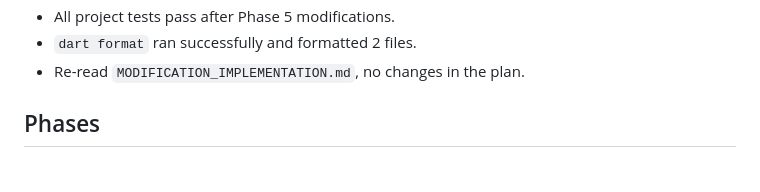
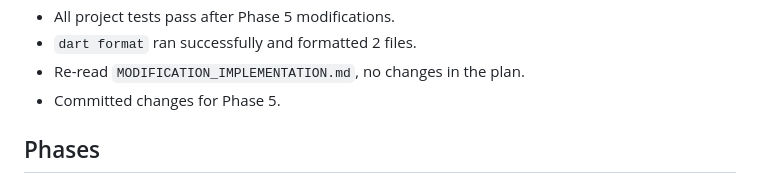
Before and after one commit to tianhaoz95/weeklymenu, a Markdown page: MODIFICATION_IMPLEMENTATION.md, the part around one of its changes. Drawn GitHub-style.

```diff
--- a/MODIFICATION_IMPLEMENTATION.md
+++ b/MODIFICATION_IMPLEMENTATION.md
@@ -57,6 +57,7 @@
 - All project tests pass after Phase 5 modifications.
 - `dart format` ran successfully and formatted 2 files.
 - Re-read `MODIFICATION_IMPLEMENTATION.md`, no changes in the plan.
+- Committed changes for Phase 5.
 
 ## Phases
 
```
Also changed, not shown: other parts of MODIFICATION_IMPLEMENTATION.md (+4 -4 lines), GEMINI.md (+5 -5 lines), README.md (+4 -4 lines).
